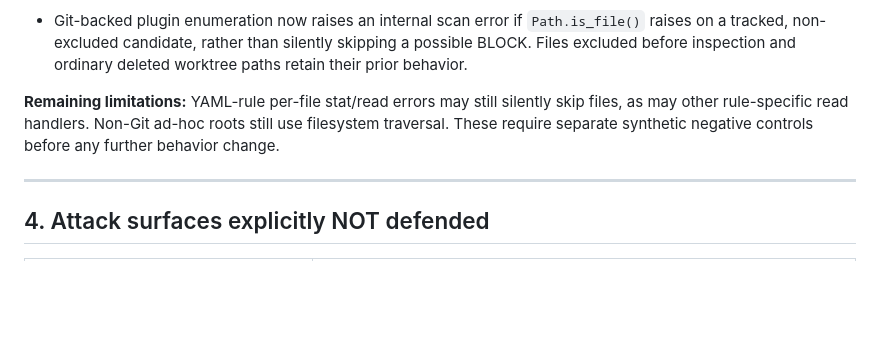
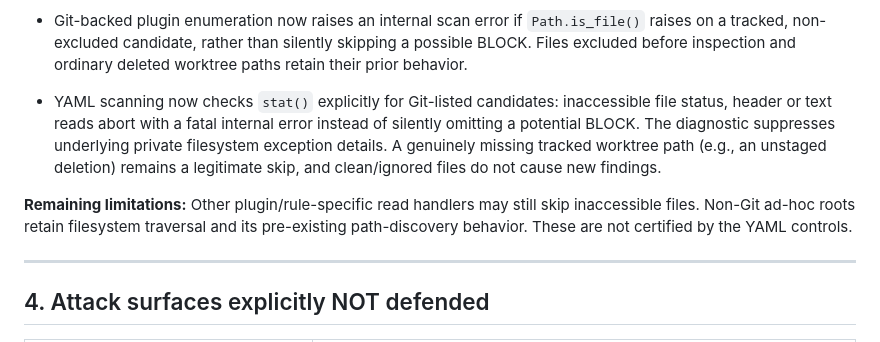
Before and after one commit to mahmood726-cyber/Sentinel, a Markdown page: docs/THREAT_MODEL.md, the part around the change. Drawn GitHub-style; blank space fills up the shorter version.

Commit message:
docs(threat-model): record YAML per-file fail-closed boundary and exclusions

```diff
--- a/docs/THREAT_MODEL.md
+++ b/docs/THREAT_MODEL.md
@@ -173,11 +173,17 @@ insufficient in a hook configured in warn mode.
   `Path.is_file()` raises on a tracked, non-excluded candidate, rather
   than silently skipping a possible BLOCK. Files excluded before inspection
   and ordinary deleted worktree paths retain their prior behavior.
+- YAML scanning now checks `stat()` explicitly for Git-listed candidates:
+  inaccessible file status, header or text reads abort with a fatal internal
+  error instead of silently omitting a potential BLOCK. The diagnostic
+  suppresses underlying private filesystem exception details. A genuinely
+  missing tracked worktree path (e.g., an unstaged deletion) remains a
+  legitimate skip, and clean/ignored files do not cause new findings.
 
-**Remaining limitations:** YAML-rule per-file stat/read errors may still
-silently skip files, as may other rule-specific read handlers. Non-Git
-ad-hoc roots still use filesystem traversal. These require separate
-synthetic negative controls before any further behavior change.
+**Remaining limitations:** Other plugin/rule-specific read handlers may
+still skip inaccessible files. Non-Git ad-hoc roots retain filesystem
+traversal and its pre-existing path-discovery behavior. These are not
+certified by the YAML controls.
 
 ---
 
```
